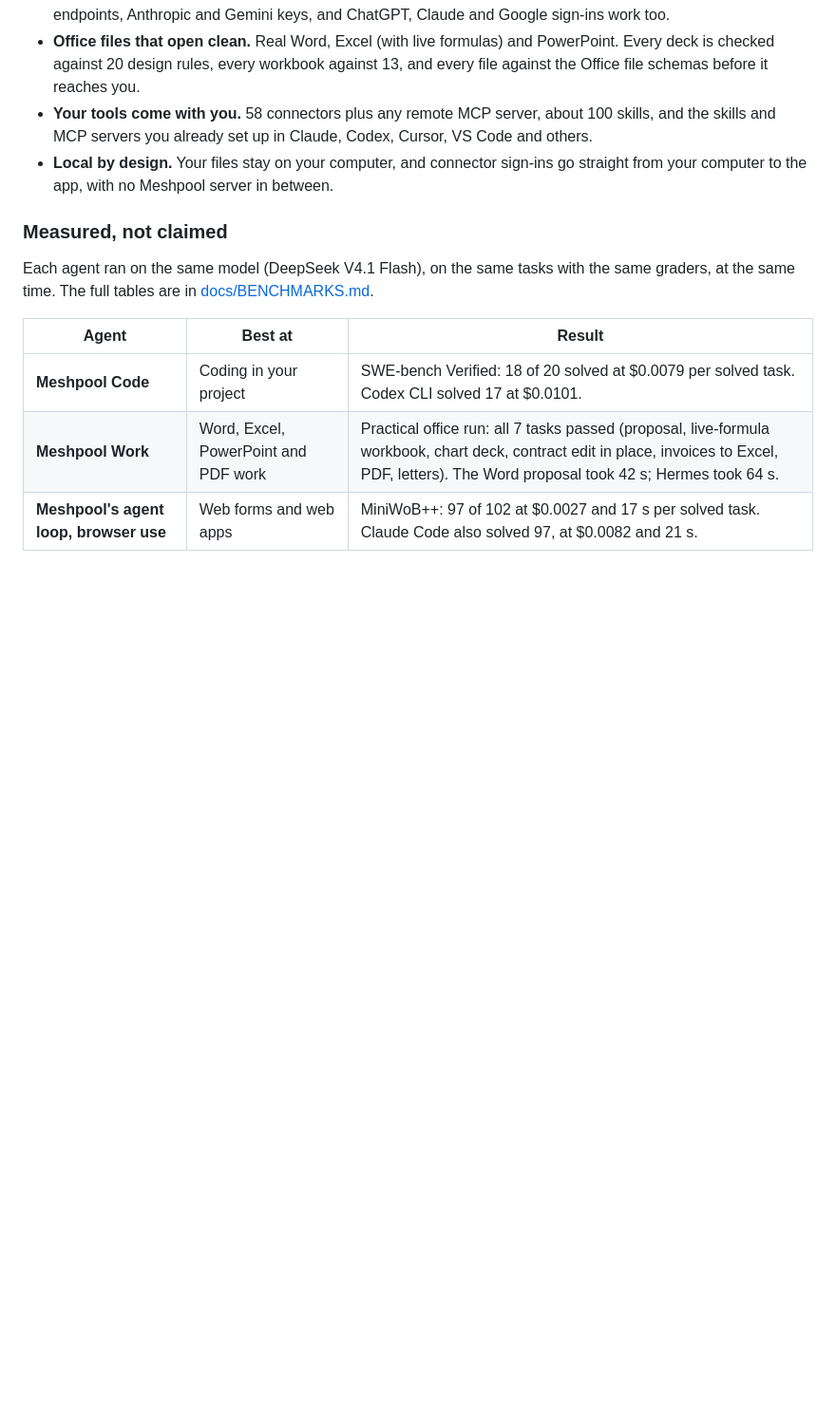
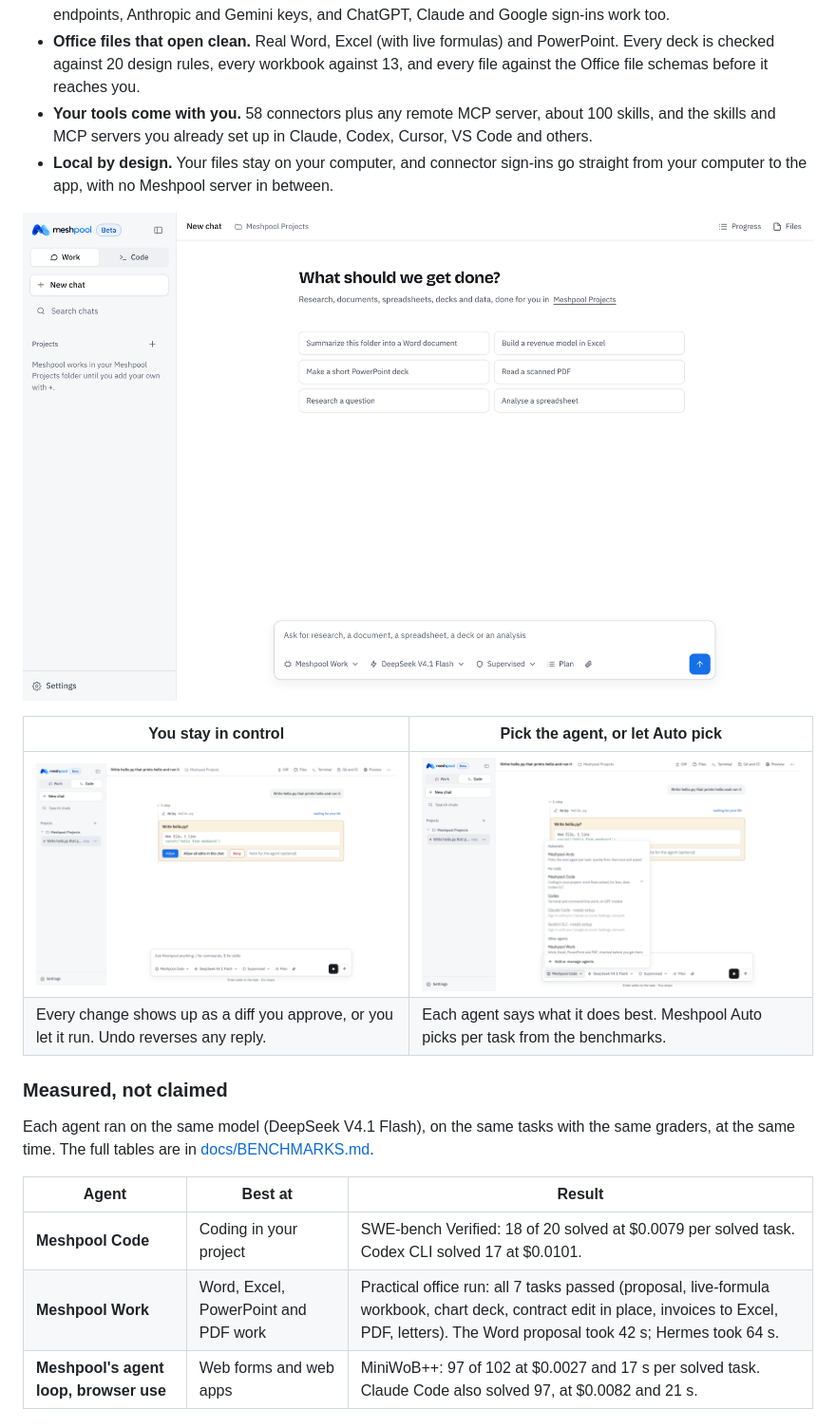
Before and after one commit to hamzaaziada/meshpool-harness, a Markdown page: README.md, the part around the change. Shown at 95% size. GitHub-like rendering; pictures changed too: docs/screenshots/agents.png (added), docs/screenshots/chat.png (added), docs/screenshots/home.png (added); blank space fills up the shorter version.

Commit message:
README: screenshots of the app (light and dark home, approval card, agent picker)
Co-Authored-By: Claude Opus 5.5 <noreply@anthropic.com>
Claude-Session: https://claude.ai/code/session_01Pf4xaPg2CY8pAo3FeCgcvC

```diff
--- a/README.md
+++ b/README.md
@@ -27,6 +27,18 @@ Meshpool runs on your own computer. It does research, writing, analysis, spreads
 - **Office files that open clean.** Real Word, Excel (with live formulas) and PowerPoint. Every deck is checked against 20 design rules, every workbook against 13, and every file against the Office file schemas before it reaches you.
 - **Your tools come with you.** 58 connectors plus any remote MCP server, about 100 skills, and the skills and MCP servers you already set up in Claude, Codex, Cursor, VS Code and others.
 - **Local by design.** Your files stay on your computer, and connector sign-ins go straight from your computer to the app, with no Meshpool server in between.
+
+<p align="center">
+  <picture>
+    <source media="(prefers-color-scheme: dark)" srcset="docs/screenshots/home-dark.png">
+    <img src="docs/screenshots/home.png" alt="Meshpool: a new chat in Work mode, with starters for documents, spreadsheets, decks and research" width="900">
+  </picture>
+</p>
+
+| You stay in control | Pick the agent, or let Auto pick |
+|---|---|
+| <img src="docs/screenshots/chat.png" alt="An approval card: Meshpool asks before writing a file and shows the change"> | <img src="docs/screenshots/agents.png" alt="The agent picker: Meshpool Auto, Meshpool Code, Codex, Claude Code, Gemini CLI, Meshpool Work, each with what it does best"> |
+| Every change shows up as a diff you approve, or you let it run. Undo reverses any reply. | Each agent says what it does best. Meshpool Auto picks per task from the benchmarks. |
 
 ### Measured, not claimed
 
```
Also changed, not shown: docs/screenshots/home-dark.png (added).
